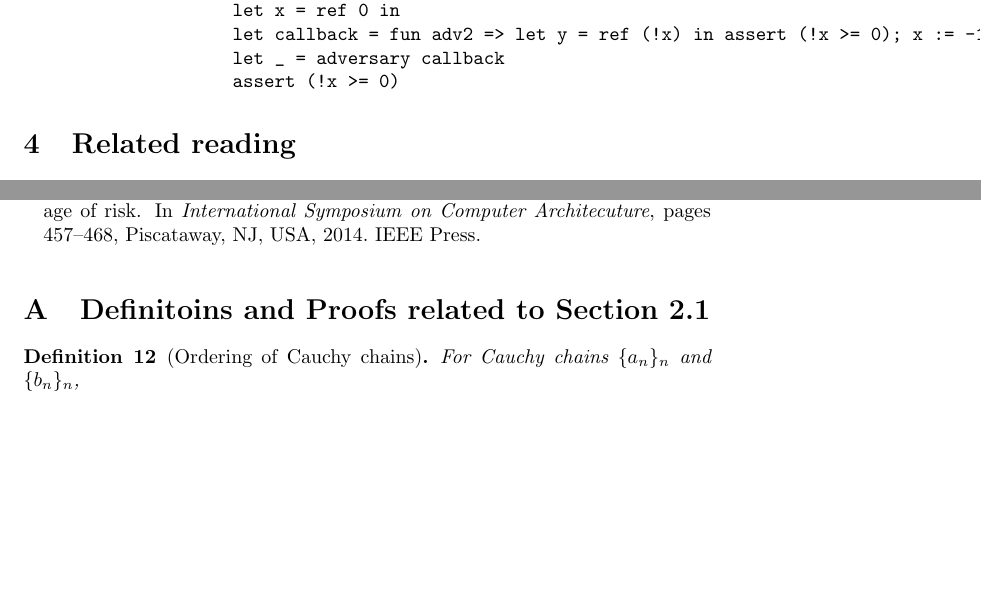
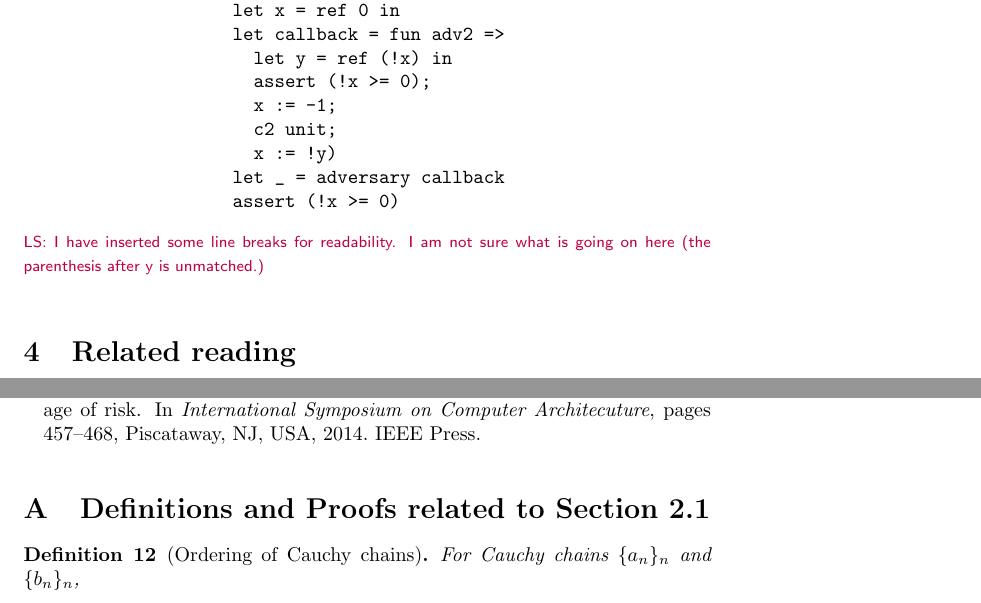
Before and after one commit to dominiquedevriese/capability-machine-reasoning-on-paper, a LaTeX document (capability-machine.tex): two parts of pages 31 and 33 of 38, joined at a grey line, cut so that both start at the same text, the shorter picture padded with empty space. Compiled offline with pdfLaTeX.

Commit message:
Added a comment.

```diff
--- a/capability-machine.tex
+++ b/capability-machine.tex
@@ -1635,11 +1638,16 @@ flow):
 \begin{verbatim}
 let trustedCode = fun adversary =>
                     let x = ref 0 in
-                    let callback = fun adv2 => let y = ref (!x) in assert (!x >= 0); x := -1; c2 unit; x := !y)
+                    let callback = fun adv2 =>
+                      let y = ref (!x) in
+                      assert (!x >= 0);
+                      x := -1;
+                      c2 unit;
+                      x := !y)
                     let _ = adversary callback
                     assert (!x >= 0)
 \end{verbatim}
-
+\lau{I have inserted some line breaks for readability. I am not sure what is going on here (the parenthesis after y is unmatched.)}
 \section{Related reading}
 \label{sec:related-reading}
 
@@ -1694,7 +1702,7 @@ capabilities, albeit in a JavaScript-like lambda calculus.
 \bibliography{refs}
 
 \begin{appendices}
-\section{Definitoins and Proofs related to Section~\ref{subsec:recursive-dom-eq}}
+\section{Definitions and Proofs related to Section~\ref{subsec:recursive-dom-eq}}
 \end{appendices}
 
 \begin{definition}[Ordering of Cauchy chains]
```
Also changed, not shown: capability-machine.tex (3 more changed lines).
